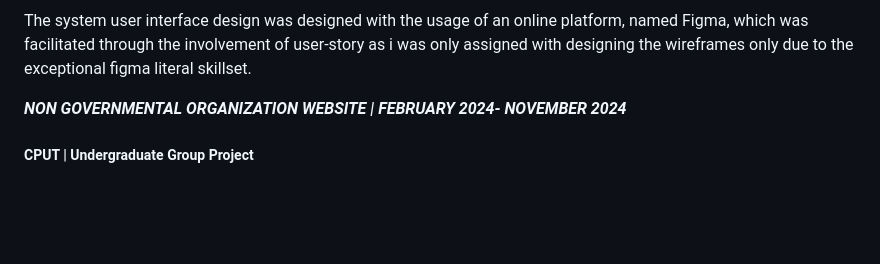
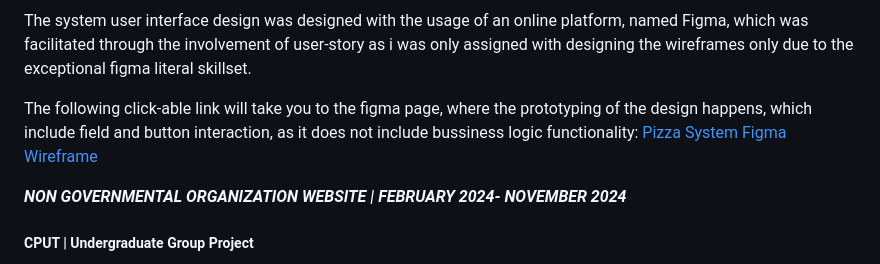
Before and after one commit to Matinisa/matinisa.github.io, a Markdown page: README.md, the part around the change. Drawn GitHub-style; blank space fills up the shorter version.

Commit message:
Update README with Figma wireframe link
Added a clickable link to the Figma wireframe for the Pizza System design.

```diff
--- a/README.md
+++ b/README.md
@@ -90,6 +90,8 @@ and as for the data manipulation, we used MongoDB
  named Figma, which was facilitated through the involvement of user-story as i was only
  assigned with designing the wireframes only due to the exceptional figma literal skillset.
 
+ The following click-able link will take you to the figma page, where the prototyping of the design happens, which include field and button interaction, as it does not include bussiness logic functionality: [Pizza System Figma Wireframe]([https://openai.com](https://www.figma.com/proto/IwICeRmaDRD2SgrsFnntPZ/ISA-4th-term-assignment?node-id=85-5&starting-point-node-id=85%3A5))
+
 
  ***NON GOVERNMENTAL ORGANIZATION WEBSITE |***
  ***FEBRUARY 2024- NOVEMBER 2024***
```
